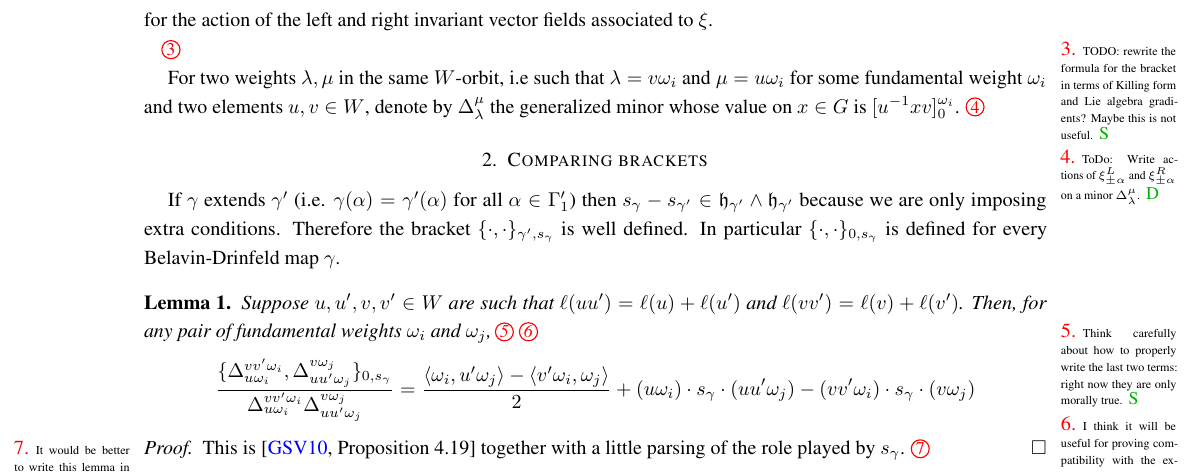
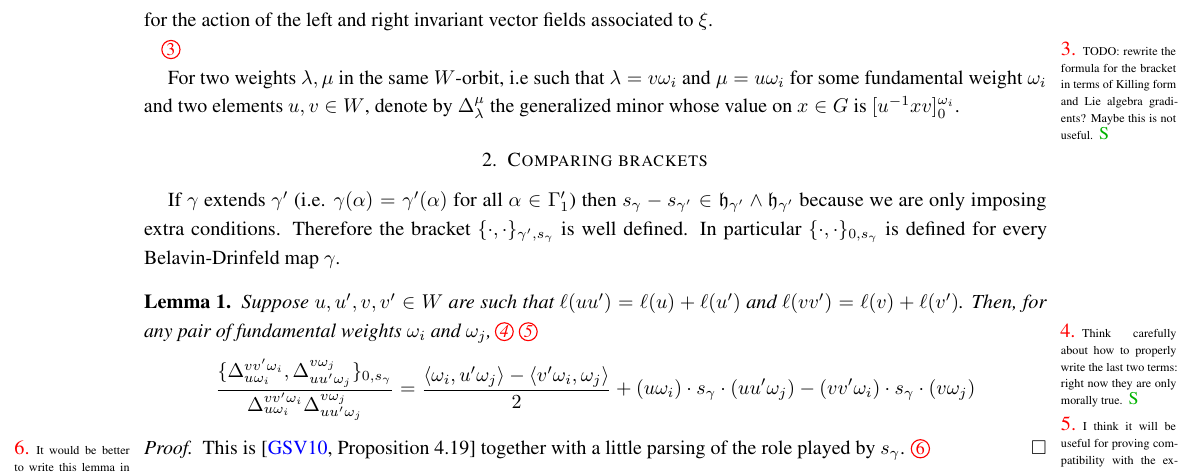
Before and after one commit to Etn40ff/cluster_poisson-lie, a LaTeX paper (notes/notes.tex): part of page 1 of 5, cut so that both start at the same text. Compiled offline with pdfLaTeX.

Commit message:
Done before even pulling

```diff
--- a/notes/notes.tex
+++ b/notes/notes.tex
@@ -143,7 +143,6 @@ for the action of the left and right invariant vector fields associated to $\xi$
 \sayS{TODO: rewrite the formula for the bracket in terms of Killing form and Lie algebra gradients? Maybe this is not useful.}
 
 For two weights $\lambda,\mu$ in the same $W$-orbit, i.e such that $\lambda=v\omega_i$ and $\mu=u\omega_i$ for some fundamental weight $\omega_i$ and two elements $u,v\in W$, denote by $\Delta_\lambda^\mu$ the generalized minor whose value on $x\in G$ is $[u^{-1}xv]_0^{\omega_i}$.
-\sayD{ToDo: Write actions of $\xi_{\pm\alpha}^L$ and $\xi_{\pm\alpha}^R$ on a minor $\Delta_\lambda^\mu$.}
 
 \section{Comparing brackets}
 If $\gamma$ extends $\gamma'$ (i.e. $\gamma(\alpha) = \gamma'(\alpha)$ for all $\alpha\in \Gamma'_1$) then $s_\gamma-s_{\gamma'} \in \mfh_{\gamma'}\wedge\mfh_{\gamma'}$ because we are only imposing extra conditions.
```
